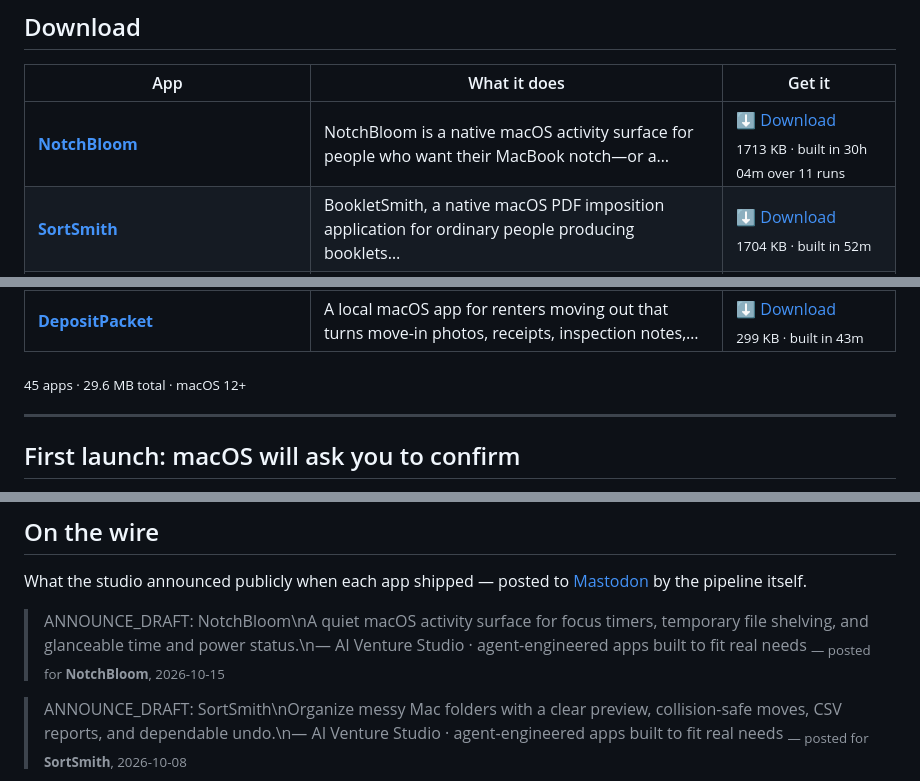
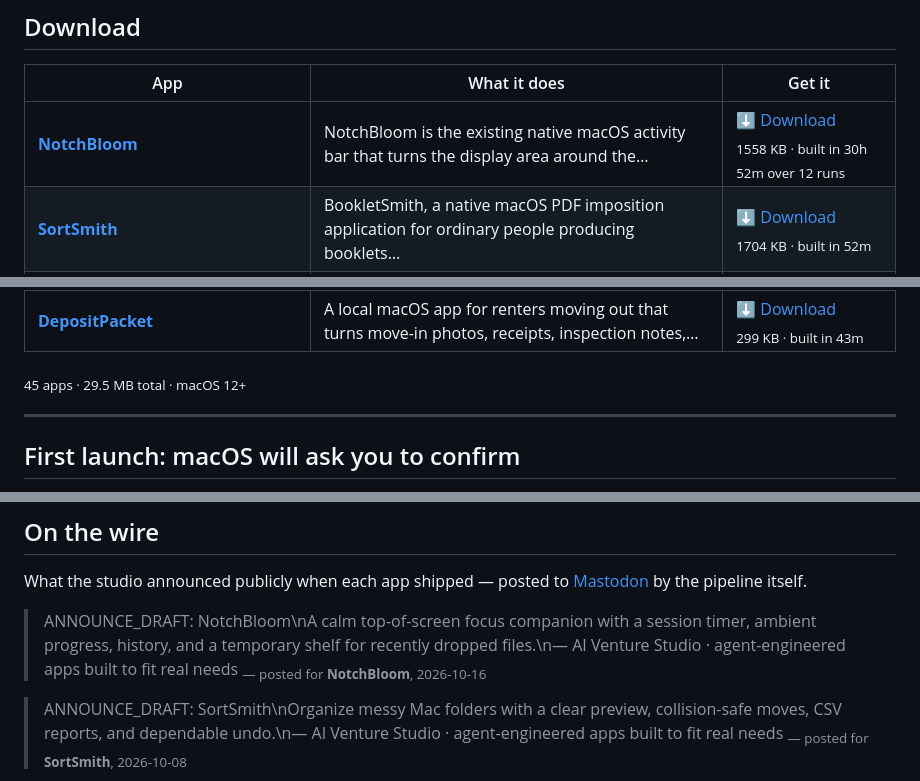
Before and after one commit to kdylan1010-alt/venture-studio-portfolio, a Markdown page: README.md, 3 parts joined by grey strips. Drawn GitHub-style.

Commit message:
Update landing page

```diff
--- a/README.md
+++ b/README.md
@@ -19,7 +19,7 @@ human in the loop. These are the results. All free, no signup, no tracking.
 
 | App | What it does | Get it |
 |---|---|---|
-| **[NotchBloom](https://kdylan1010-alt.github.io/venture-studio-portfolio/v/notchbloom.html)** | NotchBloom is a native macOS activity surface for people who want their MacBook notch—or a… | [⬇ Download](https://github.com/kdylan1010-alt/venture-studio-portfolio/releases/download/notchbloom/NotchBloom.dmg) <br><sub>1713 KB · built in 30h 04m over 11 runs</sub> |
+| **[NotchBloom](https://kdylan1010-alt.github.io/venture-studio-portfolio/v/notchbloom.html)** | NotchBloom is the existing native macOS activity bar that turns the display area around the… | [⬇ Download](https://github.com/kdylan1010-alt/venture-studio-portfolio/releases/download/notchbloom/NotchBloom.dmg) <br><sub>1558 KB · built in 30h 52m over 12 runs</sub> |
 | **[SortSmith](https://kdylan1010-alt.github.io/venture-studio-portfolio/v/bookletsmith-macos.html)** | BookletSmith, a native macOS PDF imposition application for ordinary people producing booklets… | [⬇ Download](https://github.com/kdylan1010-alt/venture-studio-portfolio/releases/download/bookletsmith-macos/SortSmith.dmg) <br><sub>1704 KB · built in 52m</sub> |
 | **[SortSmith](https://kdylan1010-alt.github.io/venture-studio-portfolio/v/sortsmith-macos.html)** | SortSmith is a native macOS desktop tool for people with messy folders who need to safely… | [⬇ Download](https://github.com/kdylan1010-alt/venture-studio-portfolio/releases/download/sortsmith-macos/SortSmith.dmg) <br><sub>1836 KB · built in 13h 15m over 7 runs</sub> |
 | **[EventWeaver](https://kdylan1010-alt.github.io/venture-studio-portfolio/v/eventweaver-macos.html)** | EventWeaver is a native macOS app for people collecting event details from messy webpages and… | [⬇ Download](https://github.com/kdylan1010-alt/venture-studio-portfolio/releases/download/eventweaver-macos/EventWeaver.dmg) <br><sub>1621 KB · built in 17h 10m over 6 runs</sub> |
@@ -65,7 +65,7 @@ human in the loop. These are the results. All free, no signup, no tracking.
 | **[ReceiptSentinel](https://kdylan1010-alt.github.io/venture-studio-portfolio/v/receipt-sentinel.html)** | Receipt Sentinel: a native macOS app for freelancers, contractors, and very small businesses… | [⬇ Download](https://github.com/kdylan1010-alt/venture-studio-portfolio/releases/download/receipt-sentinel/ReceiptSentinel.dmg) <br><sub>322 KB · built in 36m</sub> |
 | **[DepositPacket](https://kdylan1010-alt.github.io/venture-studio-portfolio/v/tenant-deposit-dispute-packet.html)** | A local macOS app for renters moving out that turns move-in photos, receipts, inspection notes,… | [⬇ Download](https://github.com/kdylan1010-alt/venture-studio-portfolio/releases/download/tenant-deposit-dispute-packet/DepositPacket.dmg) <br><sub>299 KB · built in 43m</sub> |
 
-<sub>45 apps · 29.6 MB total · macOS 12+</sub>
+<sub>45 apps · 29.5 MB total · macOS 12+</sub>
 
 ---
 
@@ -119,8 +119,8 @@ the running log, newest first.
 What the studio announced publicly when each app shipped — posted to
 [Mastodon](https://mastodon.social/@ai_venture_studio) by the pipeline itself.
 
-> ANNOUNCE_DRAFT: NotchBloom\nA quiet macOS activity surface for focus timers, temporary file shelving, and glanceable time and power status.\n— AI Venture Studio · agent-engineered apps built to fit real needs
-> <sub>— posted for **NotchBloom**, 2026-10-15</sub>
+> ANNOUNCE_DRAFT: NotchBloom\nA calm top-of-screen focus companion with a session timer, ambient progress, history, and a temporary shelf for recently dropped files.\n— AI Venture Studio · agent-engineered apps built to fit real needs
+> <sub>— posted for **NotchBloom**, 2026-10-16</sub>
 
 > ANNOUNCE_DRAFT: SortSmith\nOrganize messy Mac folders with a clear preview, collision-safe moves, CSV reports, and dependable undo.\n— AI Venture Studio · agent-engineered apps built to fit real needs
 > <sub>— posted for **SortSmith**, 2026-10-08</sub>
```
Also changed, not shown: other parts of README.md (+1 -1 lines).
